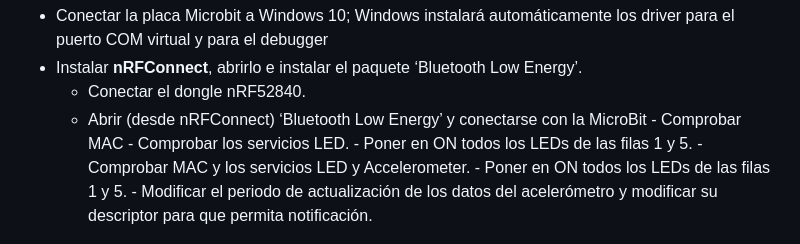
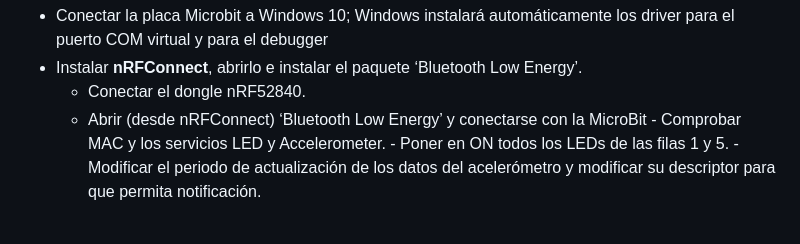
Before and after one commit to ubriquejazz/iot-uah, a Markdown page: Pr_4/readme.md, the part around one of its changes. GitHub-like rendering.

```diff
--- a/Pr_4/readme.md
+++ b/Pr_4/readme.md
@@ -51,12 +51,9 @@ El significado de esos servicios, características, UUIDs, etc., se pueden ver e
 - Instalar **nRFConnect**, abrirlo e instalar el paquete ‘Bluetooth Low Energy’.
   - Conectar el dongle nRF52840.
   - Abrir (desde nRFConnect) ‘Bluetooth Low Energy’ y conectarse con la MicroBit
-        - Comprobar MAC
-            - Comprobar los servicios LED.
+        - Comprobar MAC y los servicios LED y Accelerometer.
             - Poner en ON todos los LEDs de las filas 1 y 5.
-        - Comprobar MAC y los servicios LED y Accelerometer.
-        - Poner en ON todos los LEDs de las filas 1 y 5.
-        - Modificar el periodo de actualización de los datos del acelerómetro y modificar su descriptor para que permita notificación.
+            - Modificar el periodo de actualización de los datos del acelerómetro y modificar su descriptor para que permita notificación.
 
 ![](fig/nrfConnect.png)
 
```
Also changed, not shown: other parts of Pr_4/readme.md (+2 -2 lines).
